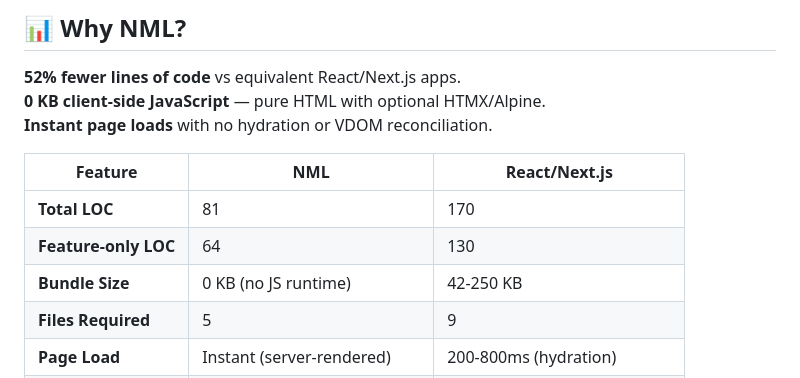
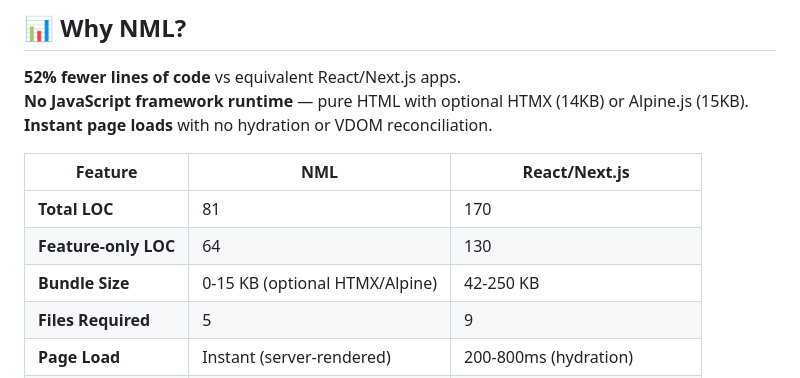
Before and after one commit to Dw4pres/NML, a Markdown page: README.md, the part around the change. GitHub-like rendering.

Commit message:
docs: fix misleading JavaScript size claim in README
- Change "0 KB client-side JavaScript" to "No JavaScript framework runtime"
- Add actual sizes for optional libraries: HTMX (14KB), Alpine.js (15KB)
- Update bundle size comparison from "0 KB" to "0-15 KB (optional HTMX/Alpine)"
- Maintains accuracy while still showing significant size advantage over React/Next.js

```diff
--- a/README.md
+++ b/README.md
@@ -14,14 +14,14 @@
 ## 📊 Why NML?
 
 **52% fewer lines of code** vs equivalent React/Next.js apps.
-**0 KB client-side JavaScript** — pure HTML with optional HTMX/Alpine.
+**No JavaScript framework runtime** — pure HTML with optional HTMX (14KB) or Alpine.js (15KB).
 **Instant page loads** with no hydration or VDOM reconciliation.
 
 | Feature | NML | React/Next.js |
 |---|---|---|
 | **Total LOC** | 81 | 170 |
 | **Feature-only LOC** | 64 | 130 |
-| **Bundle Size** | 0 KB (no JS runtime) | 42-250 KB |
+| **Bundle Size** | 0-15 KB (optional HTMX/Alpine) | 42-250 KB |
 | **Files Required** | 5 | 9 |
 | **Page Load** | Instant (server-rendered) | 200-800ms (hydration) |
 | **Interactivity** | HTMX attributes (declarative) | Component state (imperative) |
```
